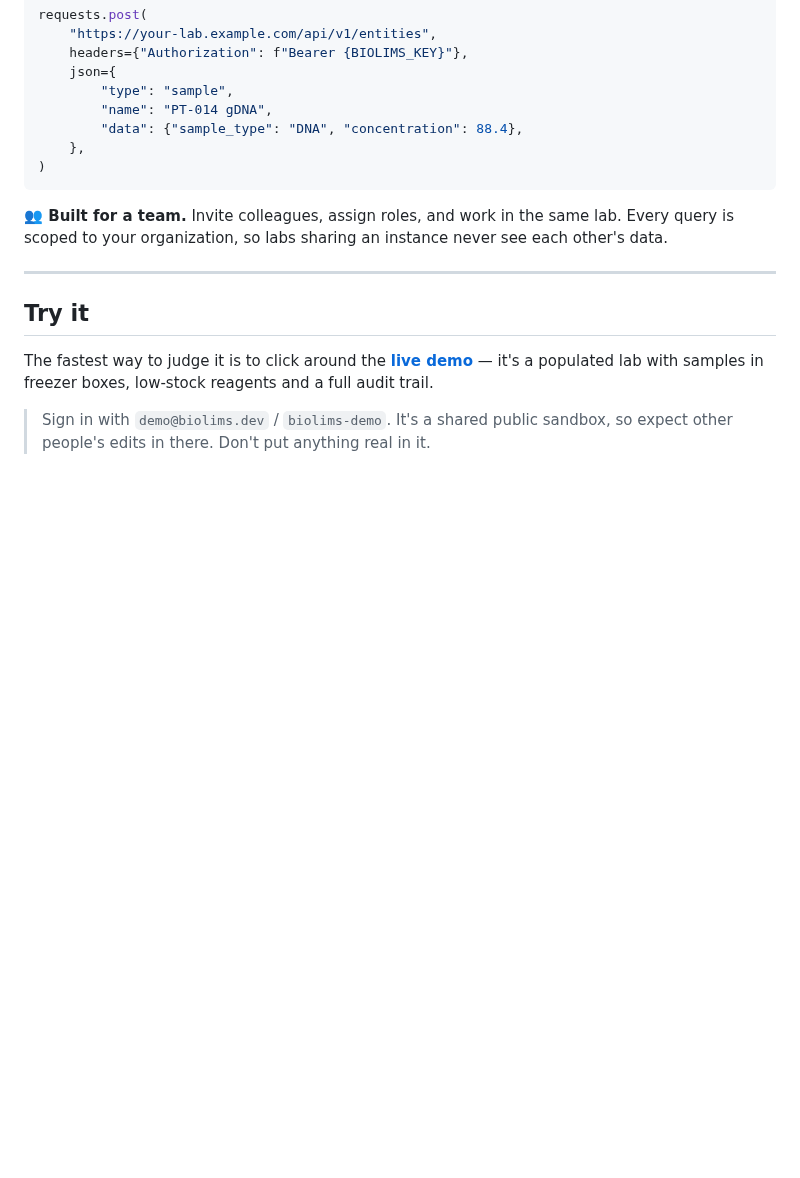
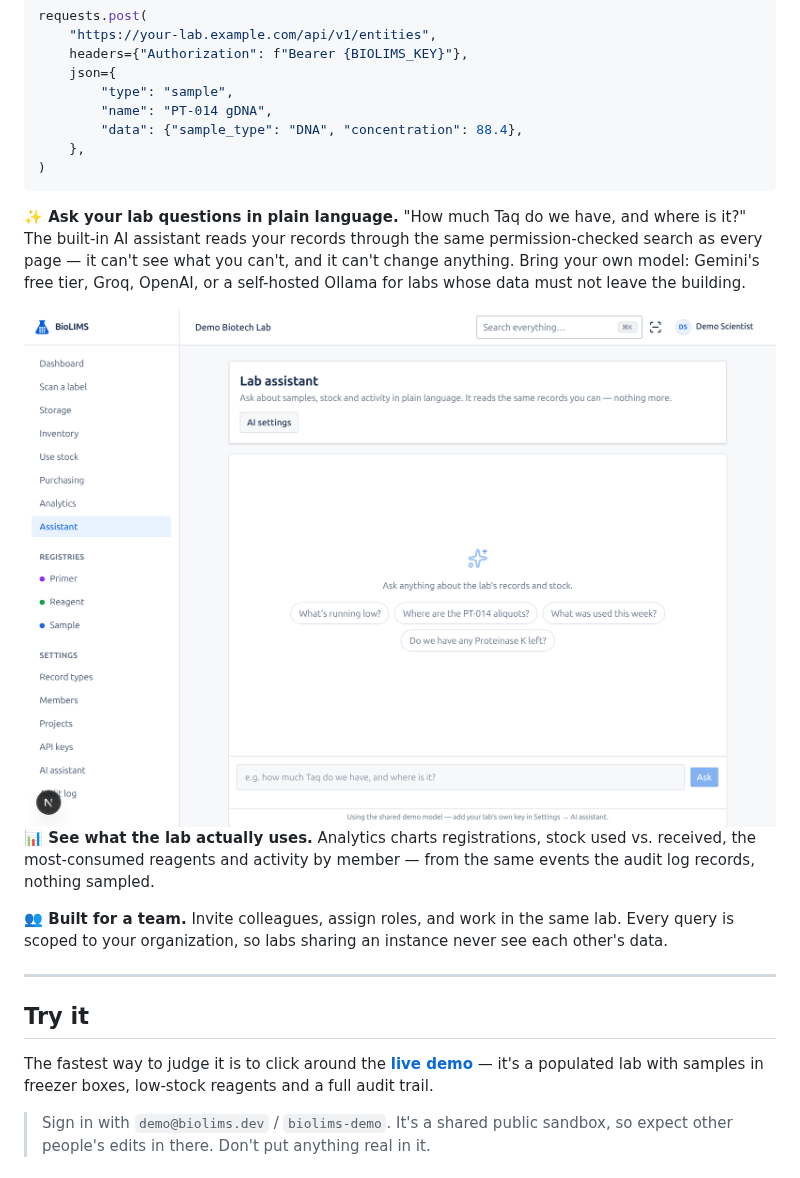
Before and after one commit to bioliams/bioliams, a Markdown page: README.md, the part around one of its changes. Drawn GitHub-style; pictures changed too: docs/screenshots/assistant.png (added); blank space fills up the shorter version.

````diff
--- a/README.md
+++ b/README.md
@@ -109,6 +109,18 @@ requests.post(
 )
 ```
 
+**✨ Ask your lab questions in plain language.** "How much Taq do we have, and where is
+it?" The built-in AI assistant reads your records through the same permission-checked
+search as every page — it can't see what you can't, and it can't change anything. Bring
+your own model: Gemini's free tier, Groq, OpenAI, or a self-hosted Ollama for labs whose
+data must not leave the building.
+
+<img src="docs/screenshots/assistant.png" alt="The lab assistant answering a stock question" width="100%">
+
+**📊 See what the lab actually uses.** Analytics charts registrations, stock used vs.
+received, the most-consumed reagents and activity by member — from the same events the
+audit log records, nothing sampled.
+
 **👥 Built for a team.** Invite colleagues, assign roles, and work in the same lab. Every
 query is scoped to your organization, so labs sharing an instance never see each other's
 data.
````
Also changed, not shown: other parts of README.md (+8 -3 lines), docs/screenshots/audit.png, docs/screenshots/registry.png, docs/screenshots/schema-builder.png, docs/screenshots/storage.png, docs/screenshots/use-stock.png.
